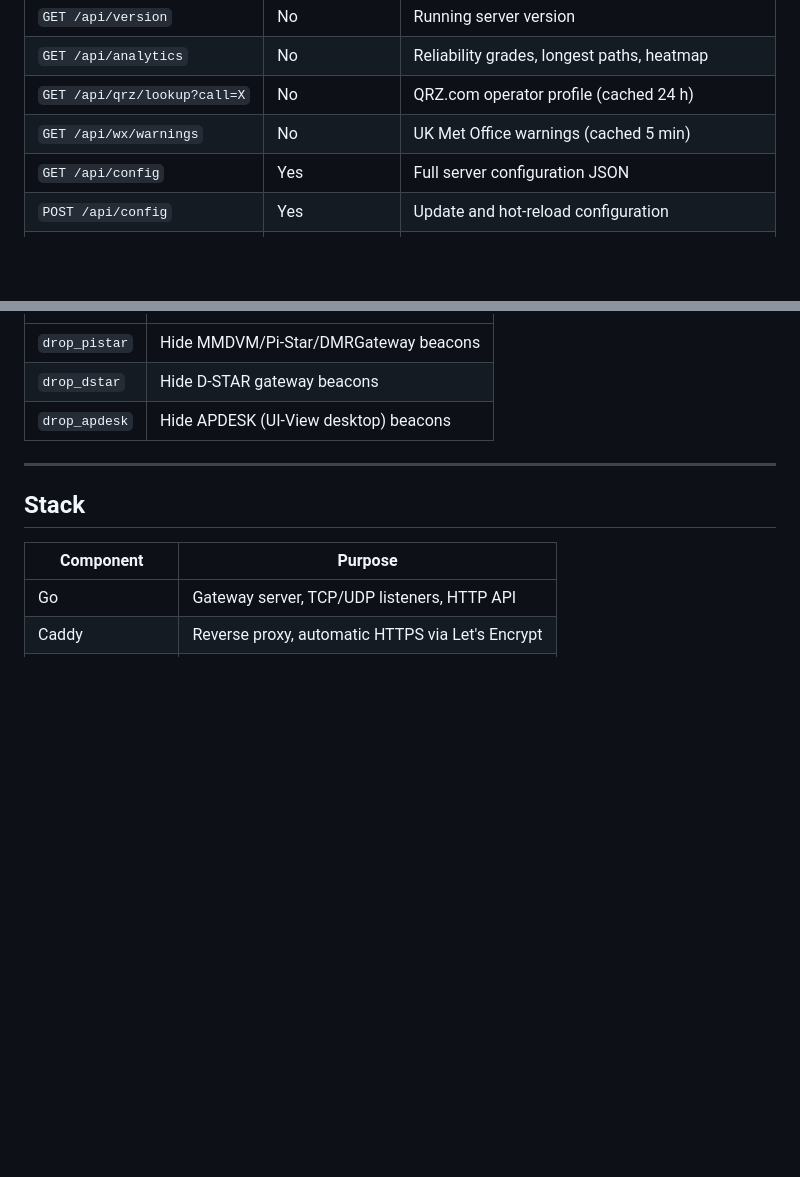
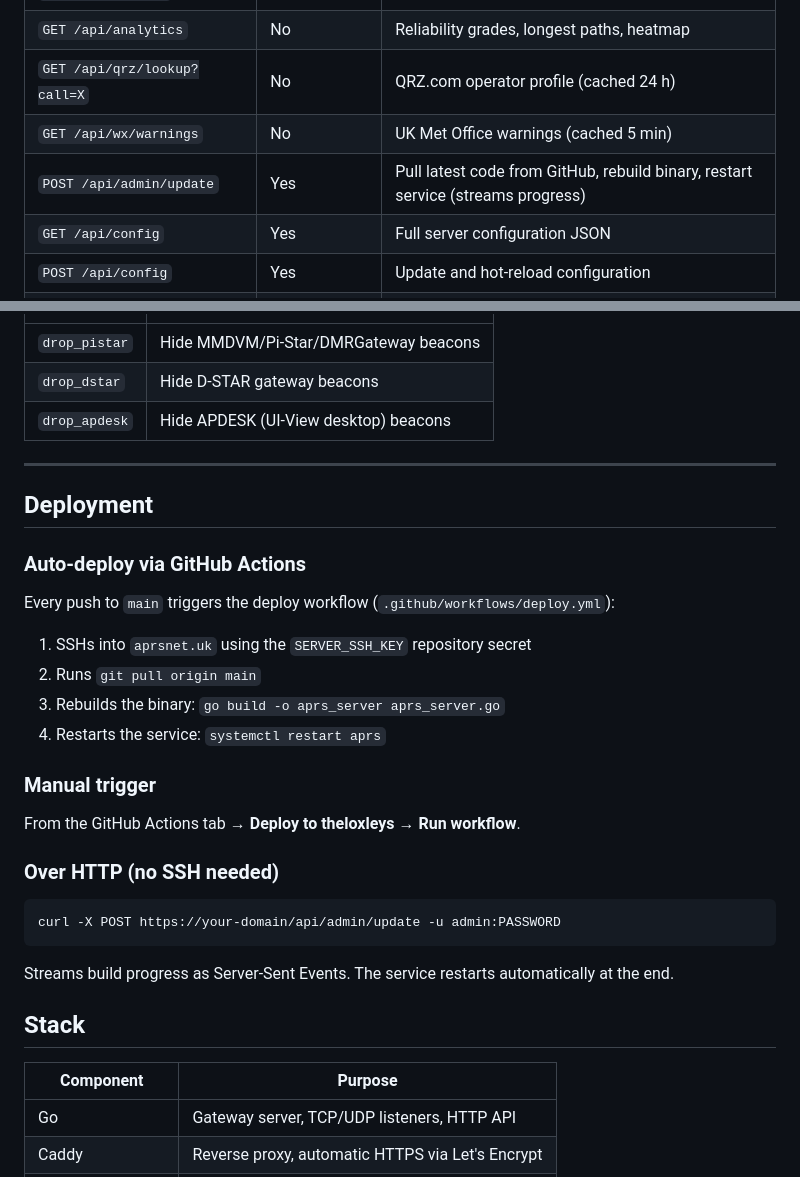
Before and after one commit to 2E0LXY/Advanced-APRS-Go-server, a Markdown page: README.md, 2 parts joined by grey strips. Rendered like a GitHub page; blank space fills up the shorter version.

Commit message:
docs: add auto-deploy section, document /api/admin/update endpoint

````diff
--- a/README.md
+++ b/README.md
@@ -150,6 +150,7 @@ echo "M0XYZ>APRS,TCPIP*:=5342.10N/00130.50W-Test" | nc -u -w1 YOUR-IP 14580
 | `GET /api/analytics` | No | Reliability grades, longest paths, heatmap |
 | `GET /api/qrz/lookup?call=X` | No | QRZ.com operator profile (cached 24 h) |
 | `GET /api/wx/warnings` | No | UK Met Office warnings (cached 5 min) |
+| `POST /api/admin/update` | Yes | Pull latest code from GitHub, rebuild binary, restart service (streams progress) |
 | `GET /api/config` | Yes | Full server configuration JSON |
 | `POST /api/config` | Yes | Update and hot-reload configuration |
 | `GET /api/member/preferences` | X-Member-Token | Per-member map filter preferences |
@@ -166,7 +167,26 @@ Preferences sync automatically between the web map and Android/iOS clients (v2.5
 
 ---
 
+## Deployment
+
+### Auto-deploy via GitHub Actions
+Every push to `main` triggers the deploy workflow (`.github/workflows/deploy.yml`):
+1. SSHs into `aprsnet.uk` using the `SERVER_SSH_KEY` repository secret
+2. Runs `git pull origin main`
+3. Rebuilds the binary: `go build -o aprs_server aprs_server.go`
+4. Restarts the service: `systemctl restart aprs`
+
+### Manual trigger
+From the GitHub Actions tab → **Deploy to theloxleys** → **Run workflow**.
+
+### Over HTTP (no SSH needed)
+```bash
+curl -X POST https://your-domain/api/admin/update -u admin:PASSWORD
+```
+Streams build progress as Server-Sent Events. The service restarts automatically at the end.
+
 ## Stack
+
 
 | Component | Purpose |
 |-----------|---------|
````
